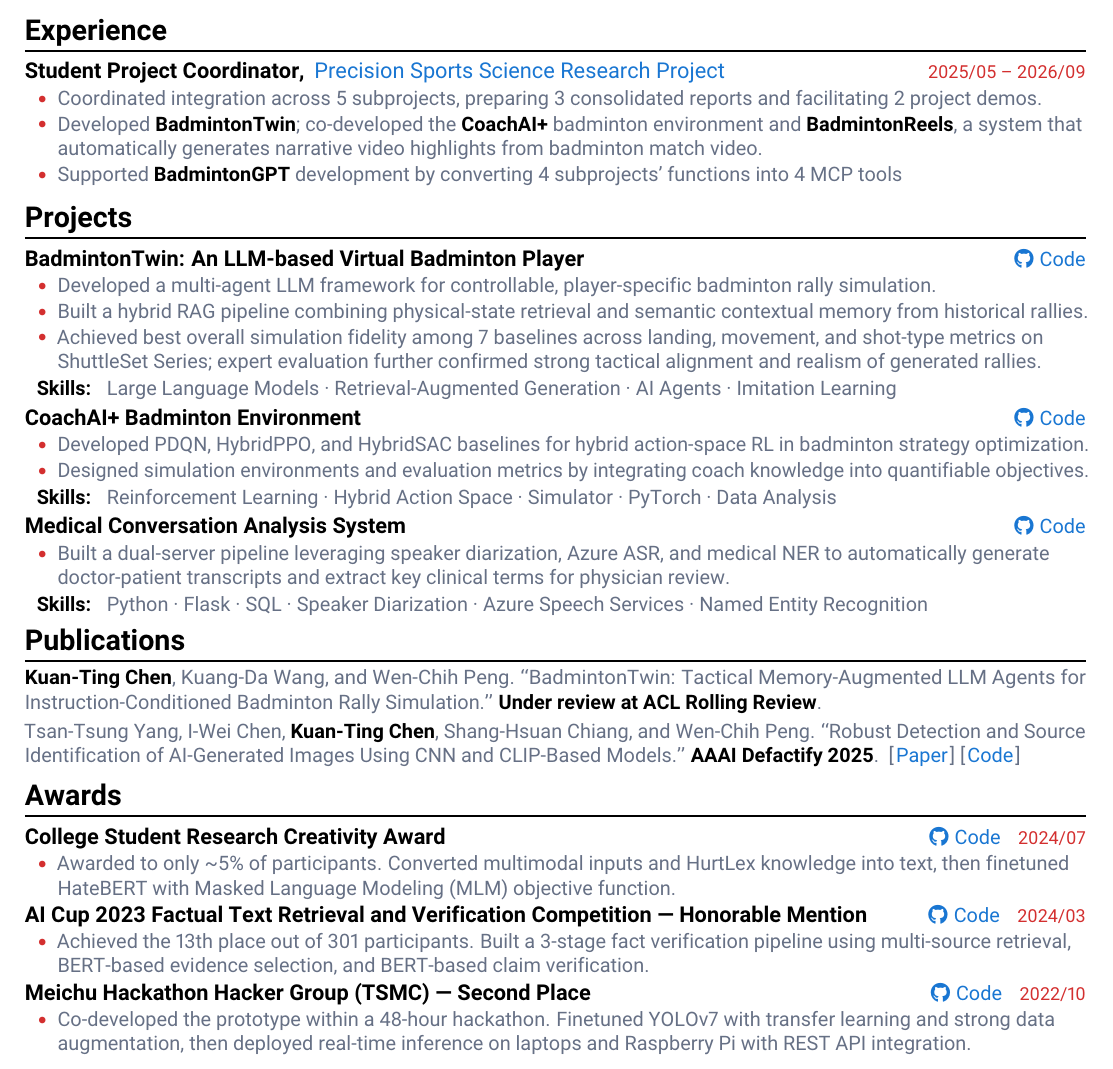
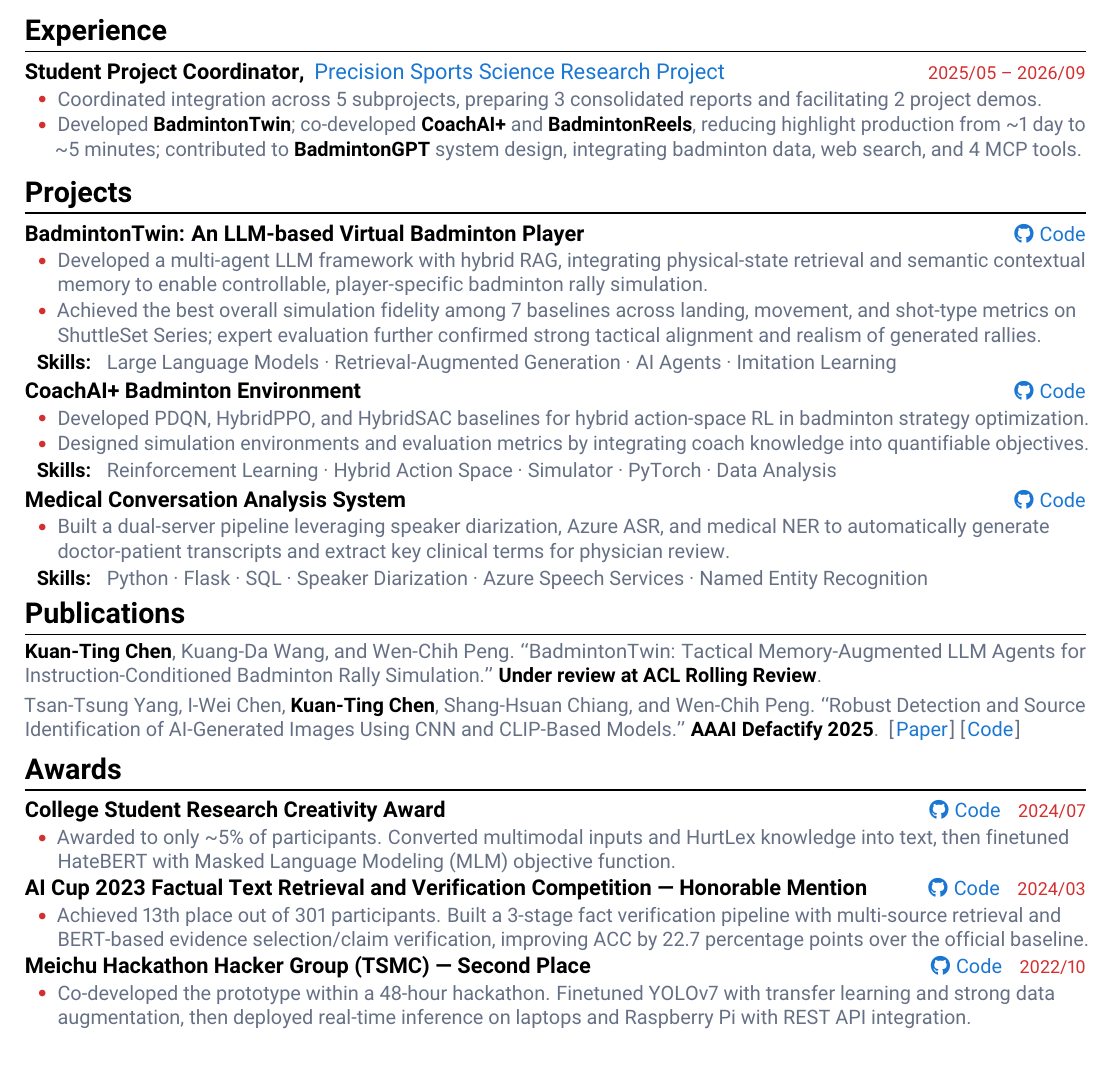
Before and after one commit to larrychen20011120/larrychen20011120.github.io, a LaTeX CV (latex/resume.tex): part of the page, cut so that both start at the same text. Compiled offline with pdfLaTeX.

Commit message:
Refactor resume content for clarity and impact; update PDF with latest achievements and project details

```diff
--- a/latex/resume.tex
+++ b/latex/resume.tex
@@ -191,8 +191,7 @@
     {2025/05 \textendash{} 2026/09}
   \resumeItemListStart
     \resumeItem{Coordinated integration across 5 subprojects, preparing 3 consolidated reports and facilitating 2 project demos.}
-    \resumeItem{Developed \textbf{\textcolor{titletext}{BadmintonTwin}}; co-developed the \textbf{\textcolor{titletext}{CoachAI+}} badminton environment and \textbf{\textcolor{titletext}{BadmintonReels}}, a system that automatically generates narrative video highlights from badminton match video.}
-    \resumeItem{Supported \textbf{\textcolor{titletext}{BadmintonGPT}} development by converting 4 subprojects' functions into 4 MCP tools}
+    \resumeItem{Developed \textbf{\textcolor{titletext}{BadmintonTwin}}; co-developed \textbf{\textcolor{titletext}{CoachAI+}} and \textbf{\textcolor{titletext}{BadmintonReels}}, reducing highlight production from \textasciitilde1 day to \textasciitilde5 minutes; contributed to \textbf{\textcolor{titletext}{BadmintonGPT}} system design, integrating badminton data, web search, and 4 MCP tools.}
   \resumeItemListEnd
 \resumeHeadingListEnd
 
@@ -203,9 +202,8 @@
     {BadmintonTwin: An LLM-based Virtual Badminton Player}
     {\resumeCode{https://anonymous.4open.science/r/BadmintonTwin/}}
   \resumeItemListStart
-    \resumeItem{Developed a multi-agent LLM framework for controllable, player-specific badminton rally simulation.}
-    \resumeItem{Built a hybrid RAG pipeline combining physical-state retrieval and semantic contextual memory from historical rallies.}
-    \resumeItem{Achieved best overall simulation fidelity among 7 baselines across landing, movement, and shot-type metrics on ShuttleSet Series; expert evaluation further confirmed strong tactical alignment and realism of generated rallies.}
+    \resumeItem{Developed a multi-agent LLM framework with hybrid RAG, integrating physical-state retrieval and semantic contextual memory to enable controllable, player-specific badminton rally simulation.}
+    \resumeItem{Achieved the best overall simulation fidelity among 7 baselines across landing, movement, and shot-type metrics on ShuttleSet Series; expert evaluation further confirmed strong tactical alignment and realism of generated rallies.}
   \resumeItemListEnd
   \resumeSkills{Large Language Models · Retrieval-Augmented Generation · AI Agents · Imitation Learning}
 
@@ -249,7 +247,7 @@
   {2024/03}
   {https://github.com/larrychen20011120/aicup_fact_verification}
   \resumeItemListStart
-    \resumeItem{Achieved the 13th place out of 301 participants. Built a 3-stage fact verification pipeline using multi-source retrieval, BERT-based evidence selection, and BERT-based claim verification.}
+    \resumeItem{Achieved 13th place out of 301 participants. Built a 3-stage fact verification pipeline with multi-source retrieval and BERT-based evidence selection/claim verification, improving ACC by 22.7 percentage points over the official baseline.}
   \resumeItemListEnd
   % \resumeSkills{BERT · Fact Verification · Information Retrieval · TF-IDF · Chinese Text Preprocessing · Text Classification}
 
```
Also changed, not shown: 1 other file.
